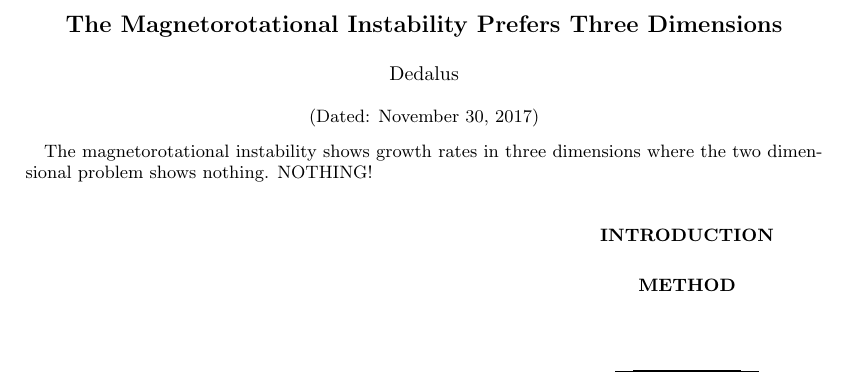
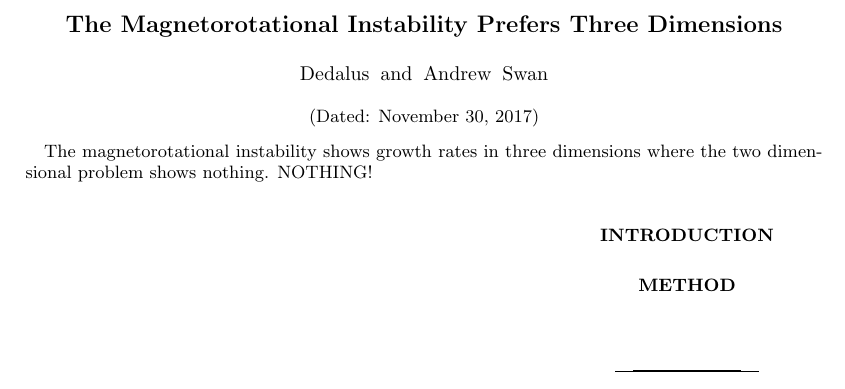
Before and after one commit to jsoishi/mri_prefers_3d, a LaTeX paper (paper/paper.tex): part of the page, cut so that both start at the same text. Compiled offline with pdfLaTeX.

Commit message:
added Andrew Swan to authors

```diff
--- a/paper/paper.tex
+++ b/paper/paper.tex
@@ -31,7 +31,8 @@
 % other information
 % \affiliation can be followed by \email, \homepage, \thanks as well.
 \author{Dedalus}
-%\email[]{Your e-mail address}
+\author{Andrew Swan}
+% \email[]{Your e-mail address}
 %\homepage[]{Your web page}
 %\thanks{}
 %\altaffiliation{}
```
